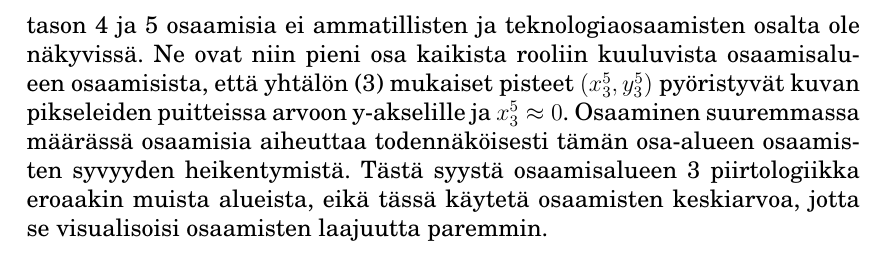
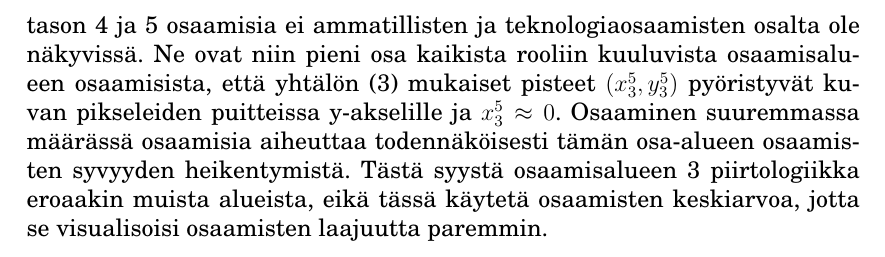
Before and after one commit to sMiik/Opintosettej, a LaTeX document (Seminaari/Eloranta_Miikka_seminaariraportti.tex): part of page 9 of 18, cut so that both start at the same text. Compiled offline with pdfLaTeX.

Commit message:
Fixed a typo

```diff
--- a/Seminaari/Eloranta_Miikka_seminaariraportti.tex
+++ b/Seminaari/Eloranta_Miikka_seminaariraportti.tex
@@ -161,7 +161,7 @@ x_3^5 = A_3 \sum\limits_{t = 5}^{5} n_{3o}^t = A_3 n_{3o}^5 & y_3^5 = B_3 \cdot
 
 Vaikka T-malli havainnollistaakin omalta osaltaan henkilön osaamisprofiilia ja sitä, mihin osa-alueeseen se keskittyy -- tai keskittyykö mihinkään yksittäiseen -- on siinä myös puutteita. Jotta T-mallista saisi paremman kuvan henkilön osaamisista, tulisi kussakin osaamisalueessa olla suuruusluokaltaan yhtä paljon osaamisia. Kuitenkin teknologiat kehittyvät jatkuvasti, ja eri versioiden osaaminen on eriytettävä toisistaan, jotta näitä voidaan hyödyntää jatkossa. Tämän lisäksi eri teknologioiden osaaminen itsessään ei mittarina riitä, vaan kunkin asiakasympäristön arkkitehtuurin tuntemus olisi hyvä pitää omana osaamisenaan.
 
-Tästä johtuen teknologia- ja ammatillisia osaamisia tulee T-malliin etenkin ICT-palveluyrityksissä huomattavasti enemmän kuin henkilökohtaisia kyvykkyyksiä tai organisaatio- ja toimialakohtaisia osaamisia. Vaikka eri osaamiset sidotaankin T-malliin eri rooleissa, tulee tällä alalla lähes kaikille rooleille valtaosaksi teknologiaosaamisia. T-mallissa 3. osaamisalueen kuvaajan leventäminen vaatii siis huomattavasti enemmän uusia osaamisia kuin osaamisalueiden 1 tai 2. Juuri tästä syystä kuvan \ref{fig:Tlogics} esimerkissä tason 4 ja 5 osaamisia ei ammatillisten ja teknologiaosaamisten osalta ole näkyvissä. Ne ovat niin pieni osa kaikista rooliin kuuluvista osaamisalueen osaamisista, että yhtälön \eqref{Tcorners} mukaiset pisteet $(x_3^5, y_3^5)$ pyöristyvät kuvan pikseleiden puitteissa arvoon y-akselille ja $x_3^5 \approx 0$. Osaaminen suuremmassa määrässä osaamisia aiheuttaa todennäköisesti tämän osa-alueen osaamisten syvyyden heikentymistä. Tästä syystä osaamisalueen 3 piirtologiikka eroaakin muista alueista, eikä tässä käytetä osaamisten keskiarvoa, jotta se visualisoisi osaamisten laajuutta paremmin.
+Tästä johtuen teknologia- ja ammatillisia osaamisia tulee T-malliin etenkin ICT-palveluyrityksissä huomattavasti enemmän kuin henkilökohtaisia kyvykkyyksiä tai organisaatio- ja toimialakohtaisia osaamisia. Vaikka eri osaamiset sidotaankin T-malliin eri rooleissa, tulee tällä alalla lähes kaikille rooleille valtaosaksi teknologiaosaamisia. T-mallissa 3. osaamisalueen kuvaajan leventäminen vaatii siis huomattavasti enemmän uusia osaamisia kuin osaamisalueiden 1 tai 2. Juuri tästä syystä kuvan \ref{fig:Tlogics} esimerkissä tason 4 ja 5 osaamisia ei ammatillisten ja teknologiaosaamisten osalta ole näkyvissä. Ne ovat niin pieni osa kaikista rooliin kuuluvista osaamisalueen osaamisista, että yhtälön \eqref{Tcorners} mukaiset pisteet $(x_3^5, y_3^5)$ pyöristyvät kuvan pikseleiden puitteissa y-akselille ja $x_3^5 \approx 0$. Osaaminen suuremmassa määrässä osaamisia aiheuttaa todennäköisesti tämän osa-alueen osaamisten syvyyden heikentymistä. Tästä syystä osaamisalueen 3 piirtologiikka eroaakin muista alueista, eikä tässä käytetä osaamisten keskiarvoa, jotta se visualisoisi osaamisten laajuutta paremmin.
 
 \clearpage
 
```
Also changed, not shown: Seminaari/Eloranta_Miikka_seminaariraportti.pdf, 2 other files.
